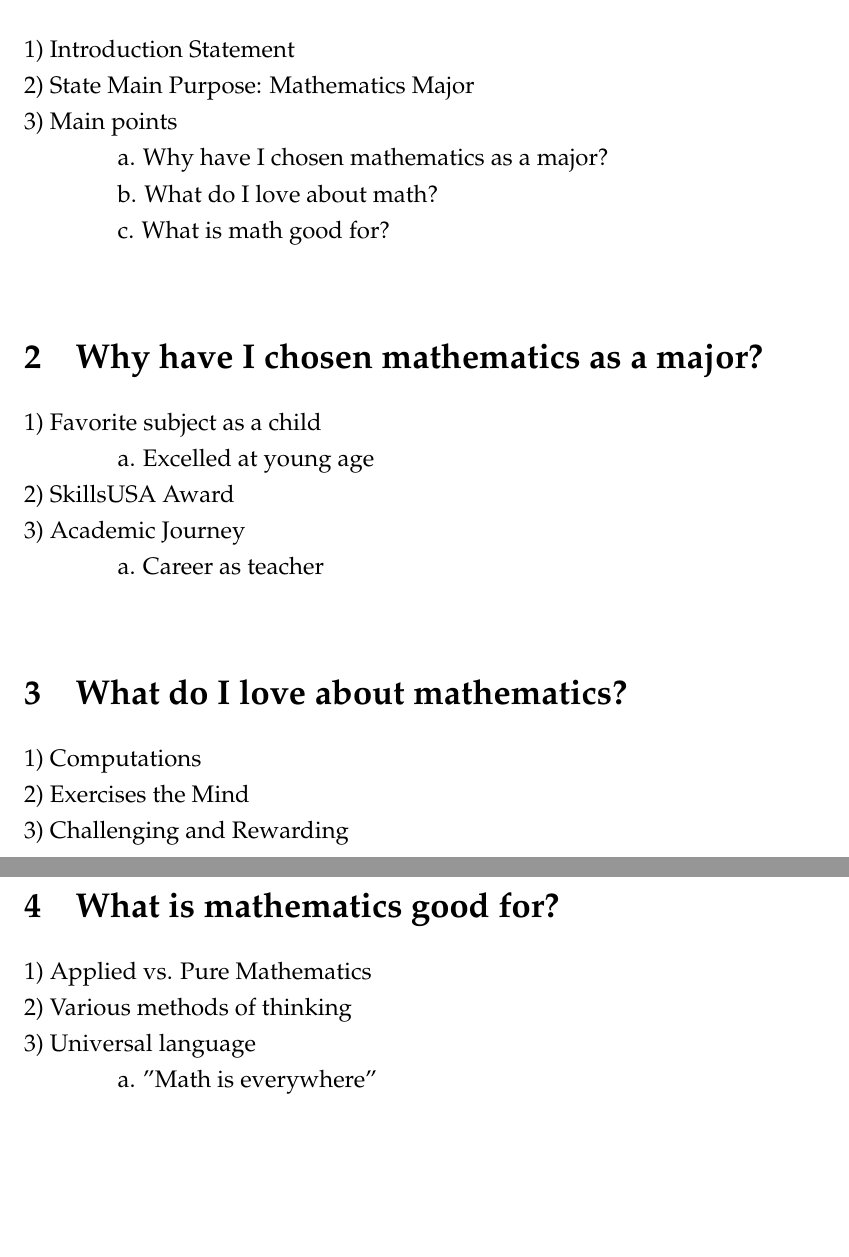
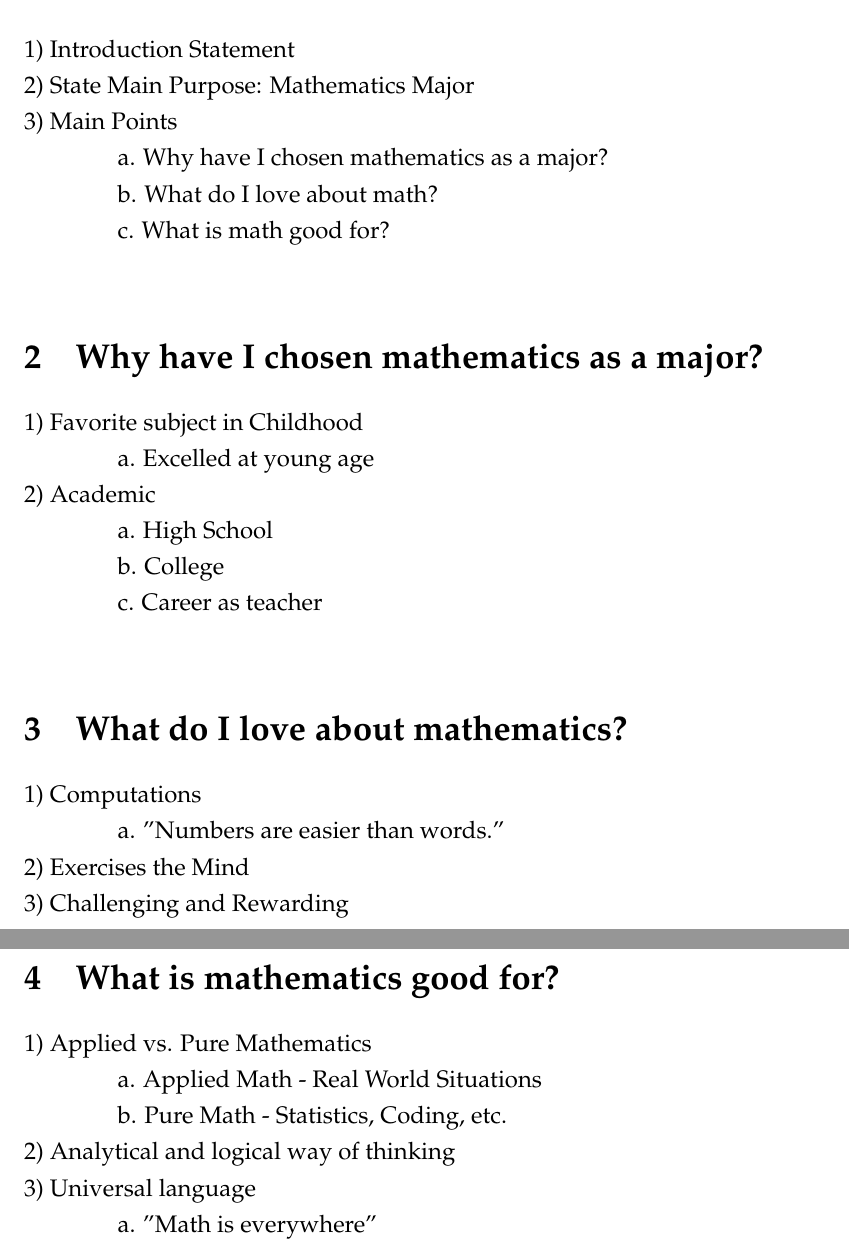
Before and after one commit to math480/ccddc-math480-spring2017, a LaTeX document (Mathematics Major Presentation.tex): two parts of pages 1 and 2 of 2, joined at a grey line, cut so that both start at the same text, the shorter picture padded with empty space. Compiled offline with pdfLaTeX.

Commit message:
Update Mathematics Major Presentation.tex

```diff
--- a/Mathematics Major Presentation.tex
+++ b/Mathematics Major Presentation.tex
@@ -23,23 +18,27 @@
 \section{Introduction}
 1) Introduction Statement\\
 2) State Main Purpose: Mathematics Major\\
-3) Main points\par
+3) Main Points\par
 a. Why have I chosen mathematics as a major?\par
 b. What do I love about math?\par
 c. What is math good for?\\
 \section{Why have I chosen mathematics as a major?}
-1) Favorite subject as a child\par
+1) Favorite subject in Childhood\par
 a. Excelled at young age\\
-2) SkillsUSA Award\\
-3) Academic Journey\par
-a. Career as teacher\\
+2) Academic\par
+a. High School\par
+b. College\par
+c. Career as teacher\\
 \section{What do I love about mathematics?}
-1) Computations\\
+1) Computations\par
+a. "Numbers are easier than words."\\
 2) Exercises the Mind\\
 3) Challenging and Rewarding\\
 \section{What is mathematics good for?}
-1) Applied vs. Pure Mathematics\\
-2) Various methods of thinking\\
+1) Applied vs. Pure Mathematics\par
+a. Applied Math - Real World Situations\par
+b. Pure Math - Statistics, Coding, etc.\\
+2) Analytical and logical way of thinking\\
 3) Universal language\par
 a. "Math is everywhere"\\
 \section{Conclusion}
```
Also changed, not shown: Mathematics Major Presentation.tex (5 more changed lines).
